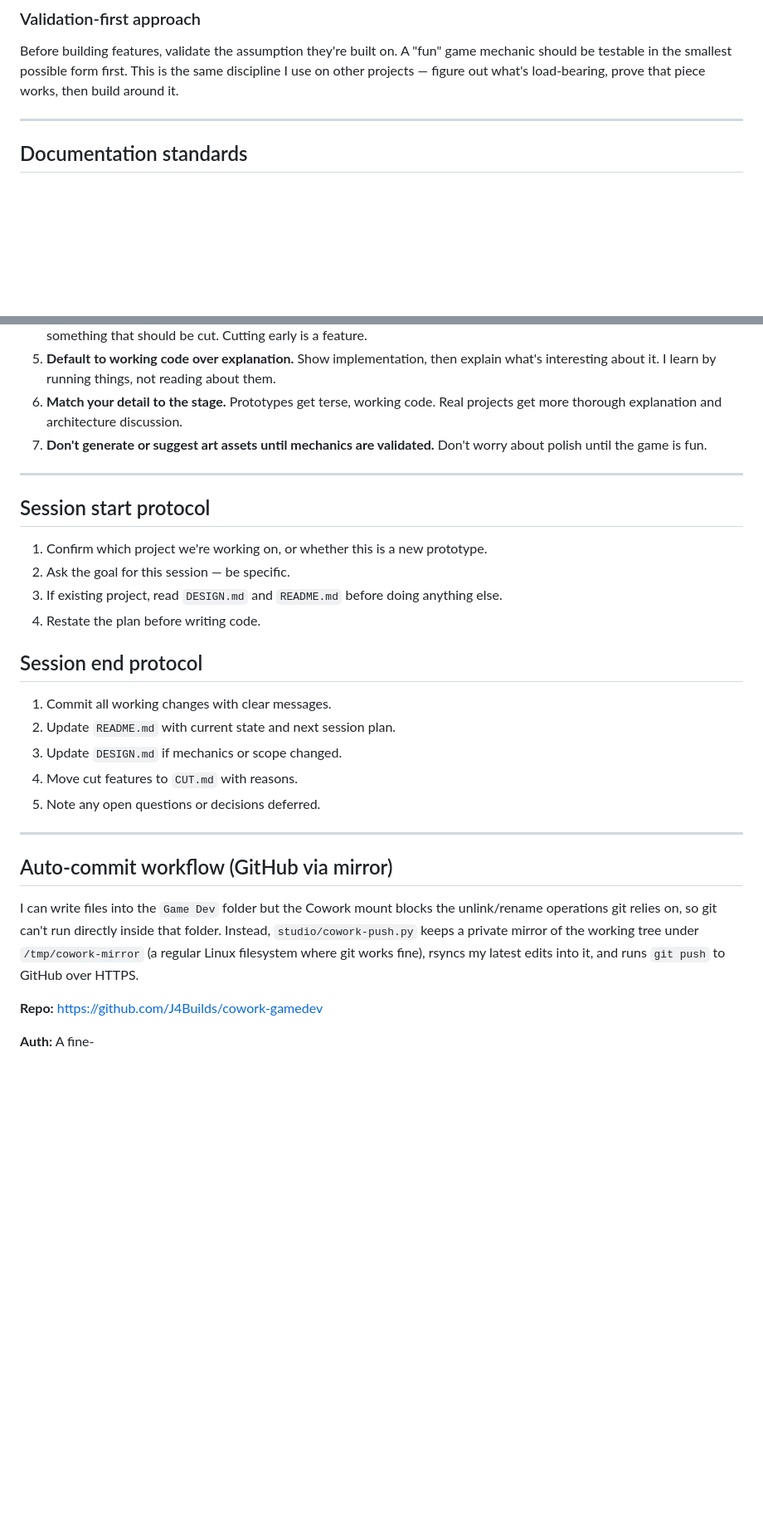
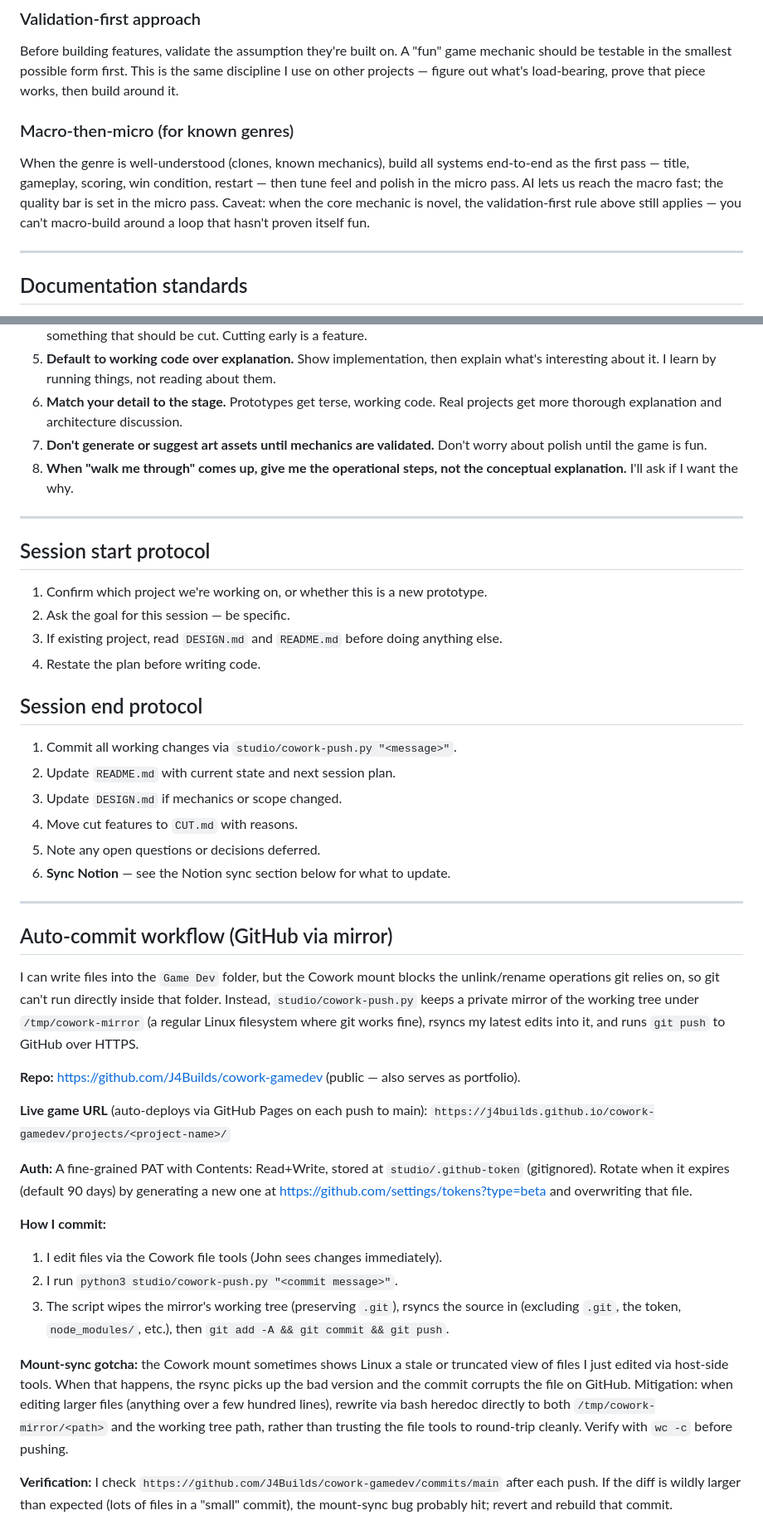
Before and after one commit to J4Builds/cowork-gamedev, a Markdown page: studio/COWORK_INSTRUCTIONS.md, 2 parts joined by grey strips. Shown at 83% size. GitHub-like rendering; blank space fills up the shorter version.

```diff
--- a/studio/COWORK_INSTRUCTIONS.md
+++ b/studio/COWORK_INSTRUCTIONS.md
@@ -56,6 +56,10 @@ Gating question for every addition: **"Is this needed for the next playtest?"**
 ### Validation-first approach
 
 Before building features, validate the assumption they're built on. A "fun" game mechanic should be testable in the smallest possible form first. This is the same discipline I use on other projects — figure out what's load-bearing, prove that piece works, then build around it.
+
+### Macro-then-micro (for known genres)
+
+When the genre is well-understood (clones, known mechanics), build all systems end-to-end as the first pass — title, gameplay, scoring, win condition, restart — then tune feel and polish in the micro pass. AI lets us reach the macro fast; the quality bar is set in the micro pass. Caveat: when the core mechanic is novel, the validation-first rule above still applies — you can't macro-build around a loop that hasn't proven itself fun.
 
 ---
 
@@ -104,6 +108,7 @@ Reference `NAMING.md` for the full list. Key points:
 5. **Default to working code over explanation.** Show implementation, then explain what's interesting about it. I learn by running things, not reading about them.
 6. **Match your detail to the stage.** Prototypes get terse, working code. Real projects get more thorough explanation and architecture discussion.
 7. **Don't generate or suggest art assets until mechanics are validated.** Don't worry about polish until the game is fun.
+8. **When "walk me through" comes up, give me the operational steps, not the conceptual explanation.** I'll ask if I want the why.
 
 ---
 
@@ -116,18 +121,33 @@ Reference `NAMING.md` for the full list. Key points:
 
 ## Session end protocol
 
-1. Commit all working changes with clear messages.
+1. Commit all working changes via `studio/cowork-push.py "<message>"`.
 2. Update `README.md` with current state and next session plan.
 3. Update `DESIGN.md` if mechanics or scope changed.
 4. Move cut features to `CUT.md` with reasons.
 5. Note any open questions or decisions deferred.
+6. **Sync Notion** — see the Notion sync section below for what to update.
 
 ---
 
 ## Auto-commit workflow (GitHub via mirror)
 
-I can write files into the `Game Dev` folder but the Cowork mount blocks the unlink/rename operations git relies on, so git can't run directly inside that folder. Instead, `studio/cowork-push.py` keeps a private mirror of the working tree under `/tmp/cowork-mirror` (a regular Linux filesystem where git works fine), rsyncs my latest edits into it, and runs `git push` to GitHub over HTTPS.
+I can write files into the `Game Dev` folder, but the Cowork mount blocks the unlink/rename operations git relies on, so git can't run directly inside that folder. Instead, `studio/cowork-push.py` keeps a private mirror of the working tree under `/tmp/cowork-mirror` (a regular Linux filesystem where git works fine), rsyncs my latest edits into it, and runs `git push` to GitHub over HTTPS.
 
-**Repo:** https://github.com/J4Builds/cowork-gamedev
+**Repo:** https://github.com/J4Builds/cowork-gamedev (public — also serves as portfolio).
 
-**Auth:** A fine-
+**Live game URL** (auto-deploys via GitHub Pages on each push to main):
+`https://j4builds.github.io/cowork-gamedev/projects/<project-name>/`
+
+**Auth:** A fine-grained PAT with Contents: Read+Write, stored at `studio/.github-token` (gitignored). Rotate when it expires (default 90 days) by generating a new one at https://github.com/settings/tokens?type=beta and overwriting that file.
+
+**How I commit:**
+
+1. I edit files via the Cowork file tools (John sees changes immediately).
+2. I run `python3 studio/cowork-push.py "<commit message>"`.
+3. The script wipes the mirror's working tree (preserving `.git`), rsyncs the source in (excluding `.git`, the token, `node_modules/`, etc.), then `git add -A && git commit && git push`.
+
+**Mount-sync gotcha:** the Cowork mount sometimes shows Linux a stale or truncated view of files I just edited via host-side tools. When that happens, the rsync picks up the bad version and the commit corrupts the file on GitHub. Mitigation: when editing larger files (anything over a few hundred lines), rewrite via bash heredoc directly to both `/tmp/cowork-mirror/<path>` and the working tree path, rather than trusting the file tools to round-trip cleanly. Verify with `wc -c` before pushing.
+
+**Verification:** I check `https://github.com/J4Builds/cowork-gamedev/commits/main` after each push. If the diff is wildly larger than expected (lots of files in a "small" commit), the mount-sync bug probably hit; revert and rebuild that commit.
+
```
Also changed, not shown: other parts of studio/COWORK_INSTRUCTIONS.md (+57 -1 lines).
